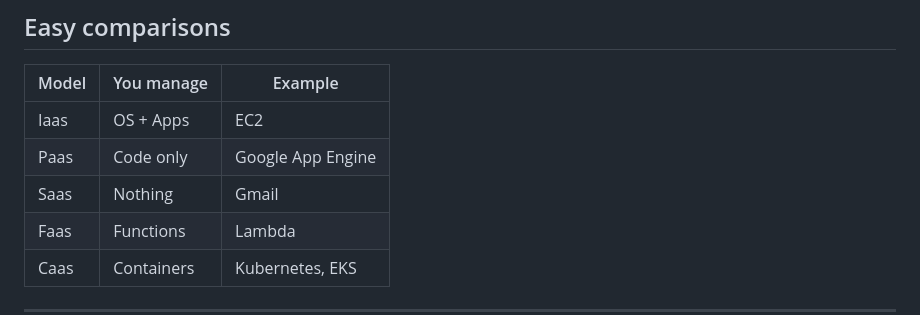
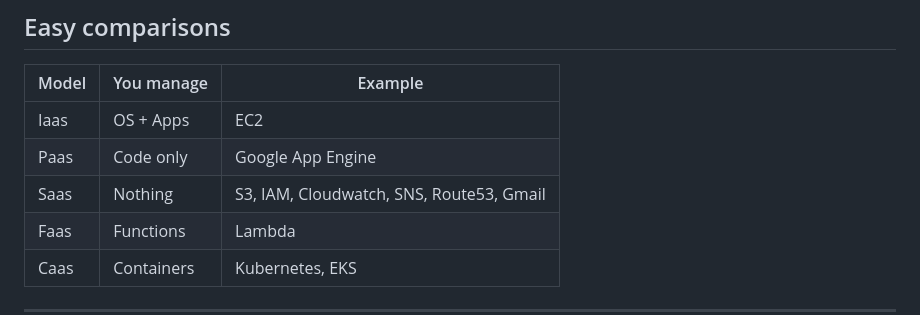
Before and after one commit to nagaraj602/Notes, a Markdown page: AWS notes.md, the part around the change. Rendered like a GitHub page.

```diff
--- a/AWS notes.md
+++ b/AWS notes.md
@@ -103,7 +103,7 @@
 |------|-----------|--------|
 | Iaas | OS + Apps | EC2 |
 | Paas | Code only | Google App Engine |
-| Saas | Nothing | Gmail |
+| Saas | Nothing | S3, IAM, Cloudwatch, SNS, Route53, Gmail |
 | Faas | Functions | Lambda |
 | Caas | Containers | Kubernetes, EKS |
 
```
